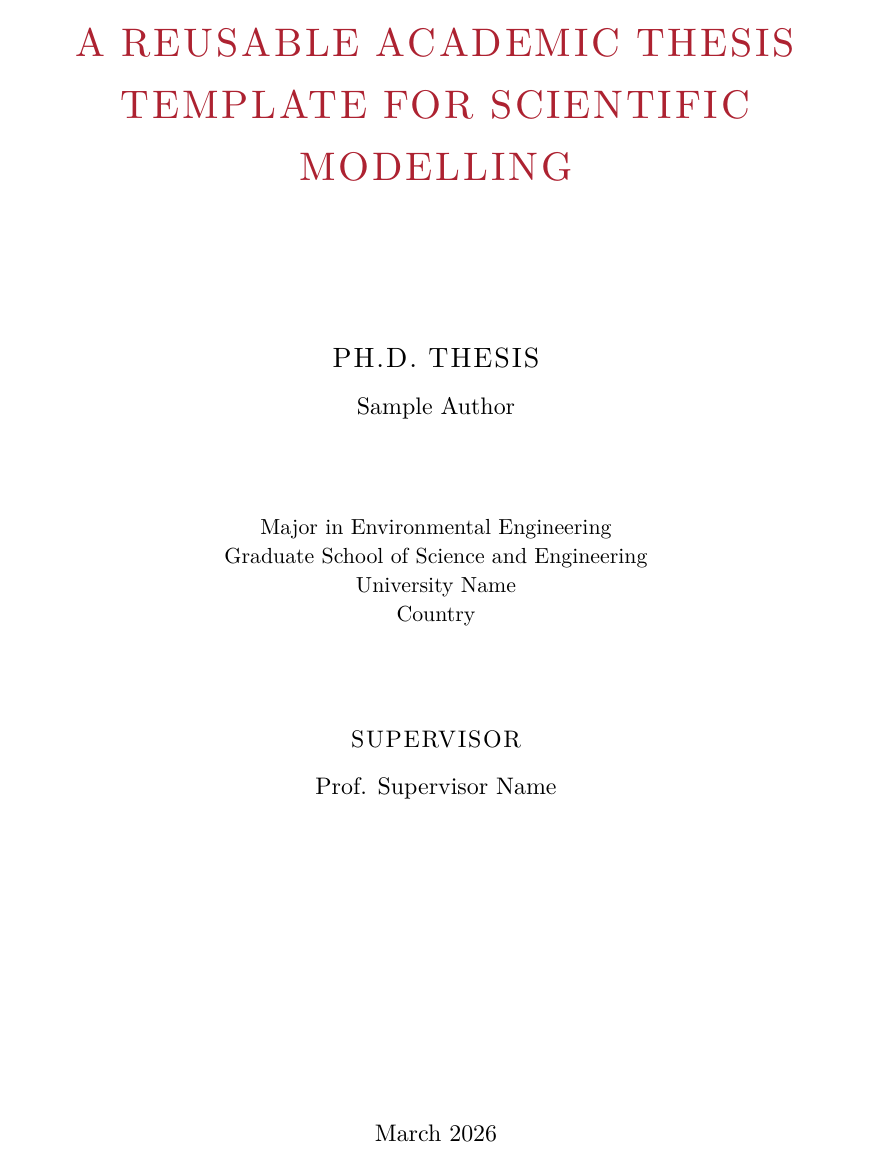
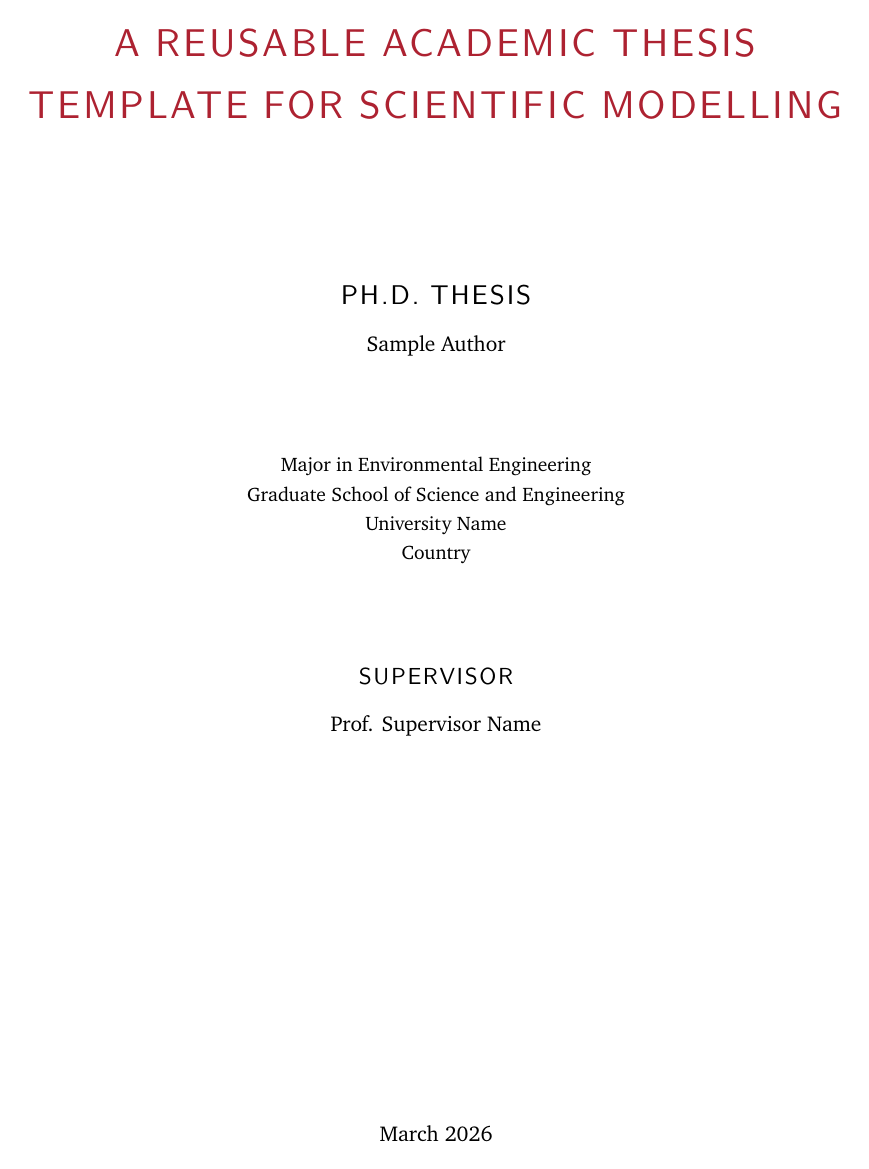
Before and after one commit to cigit-zgy/latex-templates, a LaTeX thesis (thesis/classic-academic/main.tex, which reads thesis/classic-academic/style/typography.tex): page 1 of 19. Compiled offline with XeLaTeX; a missing font is replaced by an installed copy or a similar font.

Commit message:
style: unify thesis typography on XCharter

```diff
--- a/thesis/classic-academic/style/typography.tex
+++ b/thesis/classic-academic/style/typography.tex
@@ -14,17 +18,17 @@
   \PackageError{classic-academic}{Missing LXGW WenKai Screen font}{Run ./scripts/setup-fonts.sh before compiling. Font fallback is disabled.}
 }
 
-\setmainfont{lmroman10-regular.otf}[
-  BoldFont=lmroman10-bold.otf,
-  ItalicFont=lmroman10-italic.otf,
-  BoldItalicFont=lmroman10-bolditalic.otf
+\setmainfont{XCharter-Roman.otf}[
+  BoldFont=XCharter-Bold.otf,
+  ItalicFont=XCharter-Italic.otf,
+  BoldItalicFont=XCharter-BoldItalic.otf
 ]
 \setsansfont{lmsans10-regular.otf}[
   BoldFont=lmsans10-bold.otf,
   ItalicFont=lmsans10-oblique.otf,
   BoldItalicFont=lmsans10-boldoblique.otf
 ]
-\setmathfont{latinmodern-math.otf}
+\setmathfont{XCharter-Math.otf}[BoldFont=XCharter-Math-Bold.otf]
 
 \setmonofont{maple-mono-latin-400-normal.ttf}[
   Path=fonts/,
@@ -37,14 +41,16 @@
 \setCJKmonofont{LXGWWenKaiScreen.ttf}[Path=fonts/]
 \xeCJKsetup{CJKmath=true,AutoFakeSlant=false}
 
-\newfontfamily\AcademicHeadingFont{lmroman10-regular.otf}[
-  BoldFont=lmroman10-bold.otf,
+\newfontfamily\AcademicHeadingFont{lmsans10-regular.otf}[
+  BoldFont=lmsans10-bold.otf,
+  ItalicFont=lmsans10-oblique.otf,
   LetterSpace=7,
   Scale=MatchLowercase
 ]
 
-\newfontfamily\AcademicHeaderFont{lmroman10-regular.otf}[
-  BoldFont=lmroman10-bold.otf,
+\newfontfamily\AcademicHeaderFont{lmsans10-regular.otf}[
+  BoldFont=lmsans10-bold.otf,
+  ItalicFont=lmsans10-oblique.otf,
   LetterSpace=4,
   Scale=MatchLowercase
 ]
```
Also changed, not shown: thesis/classic-academic/style/typography.tex (10 more changed lines).
